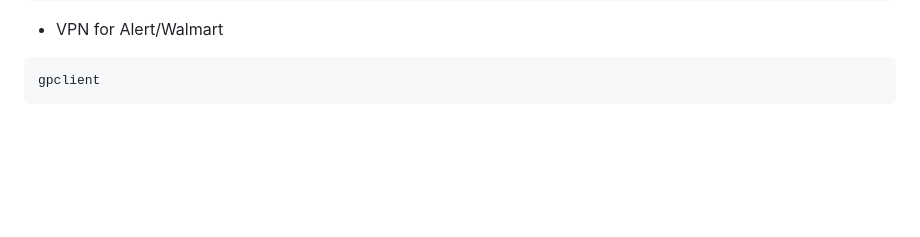
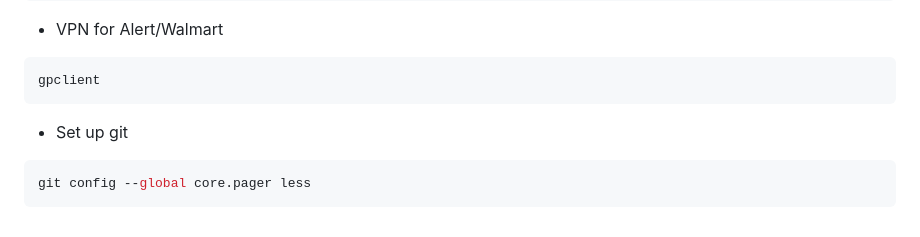
Before and after one commit to yanglited/.dotfiles, a Markdown page: README.md, the part around the change. Rendered like a GitHub page; blank space fills up the shorter version.

Commit message:
Added git setup command

````diff
--- a/README.md
+++ b/README.md
@@ -153,3 +153,7 @@ localhost:631
 ```bash
 gpclient
 ```
+- Set up git
+```bash
+git config --global core.pager less
+```
````
